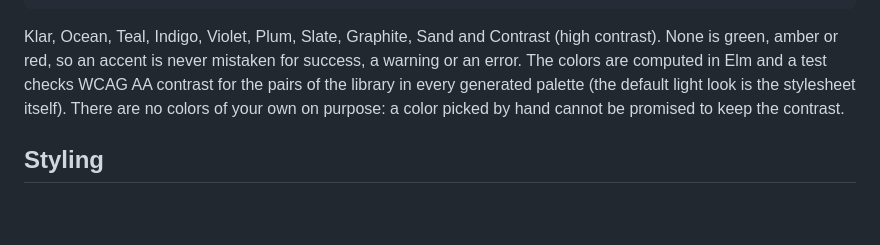
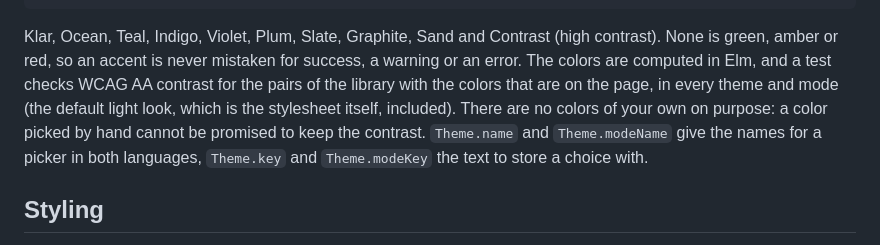
Before and after one commit to davidtoska/elm-klar, a Markdown page: README.md, the part around the change. Drawn GitHub-style; blank space fills up the shorter version.

```diff
--- a/README.md
+++ b/README.md
@@ -202,9 +202,12 @@ Klar.stylesheetFor
 
 Klar, Ocean, Teal, Indigo, Violet, Plum, Slate, Graphite, Sand and Contrast (high
 contrast). None is green, amber or red, so an accent is never mistaken for success,
-a warning or an error. The colors are computed in Elm and a test checks WCAG AA
-contrast for the pairs of the library in every generated palette (the default light look
-is the stylesheet itself). There are no colors of your own on purpose: a color picked by hand cannot be promised to keep the contrast.
+a warning or an error. The colors are computed in Elm, and a test checks WCAG AA
+contrast for the pairs of the library with the colors that are on the page, in every
+theme and mode (the default light look, which is the stylesheet itself, included). There
+are no colors of your own on purpose: a color picked by hand cannot be promised to keep
+the contrast. `Theme.name` and `Theme.modeName` give the names for a picker in both
+languages, `Theme.key` and `Theme.modeKey` the text to store a choice with.
 
 ## Styling
 
```
Also changed, not shown: AI.md (+30 -17 lines).
